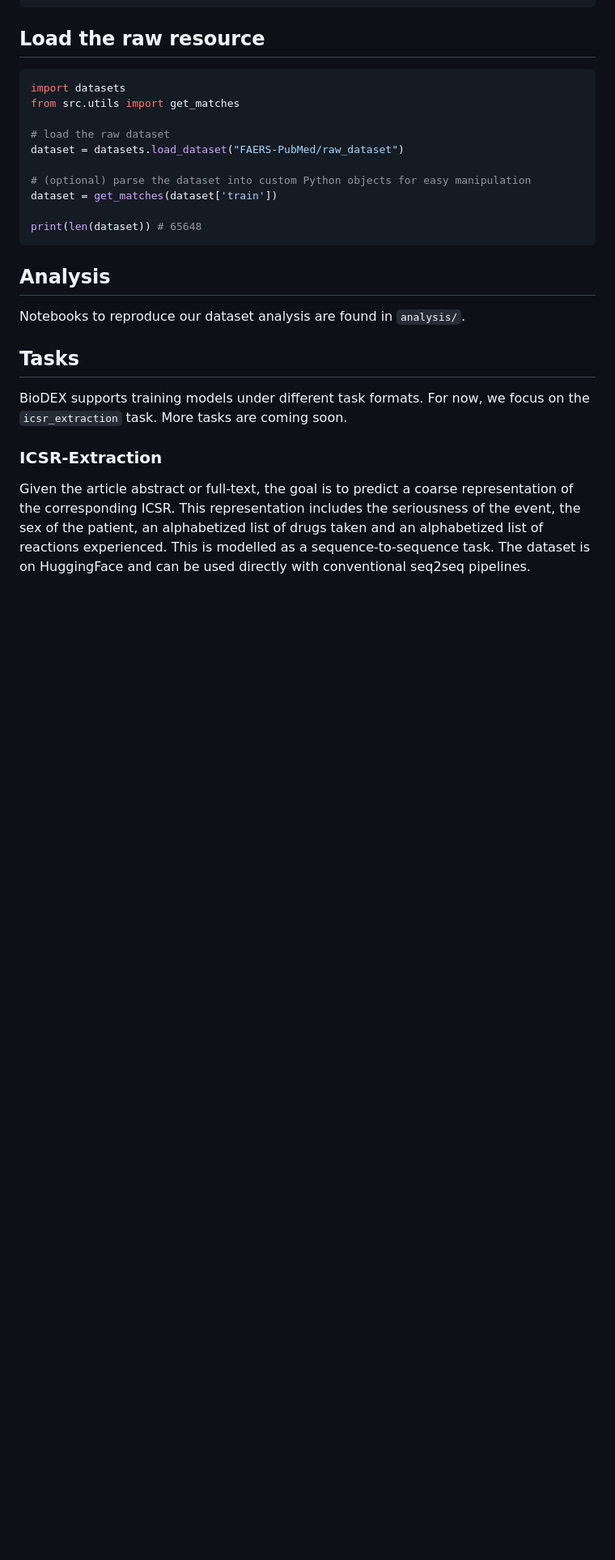
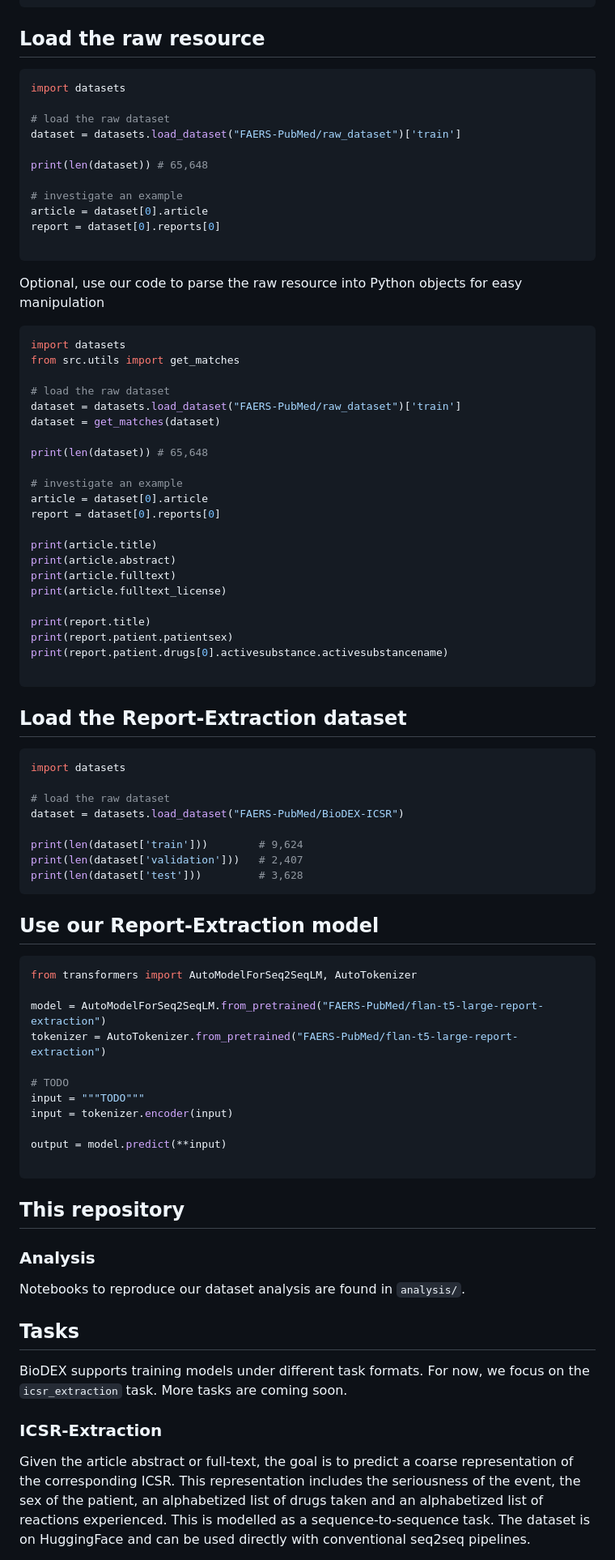
Before and after one commit to KarelDO/BioDEX, a Markdown page: README.md, the part around one of its changes. Shown at 81% size. Drawn GitHub-style; blank space fills up the shorter version.

Commit message:
Update README.md
Saving progress

````diff
--- a/README.md
+++ b/README.md
@@ -28,18 +29,73 @@ Create the conda environment and install the code:
 ## Load the raw resource
 ```python
 import datasets
+
+# load the raw dataset
+dataset = datasets.load_dataset("FAERS-PubMed/raw_dataset")['train']
+
+print(len(dataset)) # 65,648
+
+# investigate an example
+article = dataset[0].article
+report = dataset[0].reports[0]
+
+```
+
+Optional, use our code to parse the raw resource into Python objects for easy manipulation
+```python
+import datasets
 from src.utils import get_matches
 
 # load the raw dataset
-dataset = datasets.load_dataset("FAERS-PubMed/raw_dataset")
+dataset = datasets.load_dataset("FAERS-PubMed/raw_dataset")['train']
+dataset = get_matches(dataset)
 
-# (optional) parse the dataset into custom Python objects for easy manipulation
-dataset = get_matches(dataset['train'])
+print(len(dataset)) # 65,648
 
-print(len(dataset)) # 65648
+# investigate an example
+article = dataset[0].article
+report = dataset[0].reports[0]
+
+print(article.title)
+print(article.abstract)
+print(article.fulltext)
+print(article.fulltext_license)
+
+print(report.title)
+print(report.patient.patientsex)
+print(report.patient.drugs[0].activesubstance.activesubstancename)
+
 ```
 
-## Analysis
+## Load the Report-Extraction dataset
+```python
+import datasets
+
+# load the raw dataset
+dataset = datasets.load_dataset("FAERS-PubMed/BioDEX-ICSR")
+
+print(len(dataset['train']))        # 9,624
+print(len(dataset['validation']))   # 2,407
+print(len(dataset['test']))         # 3,628
+```
+
+## Use our Report-Extraction model
+```python
+from transformers import AutoModelForSeq2SeqLM, AutoTokenizer
+
+model = AutoModelForSeq2SeqLM.from_pretrained("FAERS-PubMed/flan-t5-large-report-extraction")
+tokenizer = AutoTokenizer.from_pretrained("FAERS-PubMed/flan-t5-large-report-extraction")
+
+# TODO
+input = """TODO"""
+input = tokenizer.encoder(input)
+
+output = model.predict(**input)
+
+```
+
+## This repository
+### Analysis
 Notebooks to reproduce our dataset analysis are found in `analysis/`.
 
 ## Tasks
````
Also changed, not shown: other parts of README.md (+11 -8 lines).
